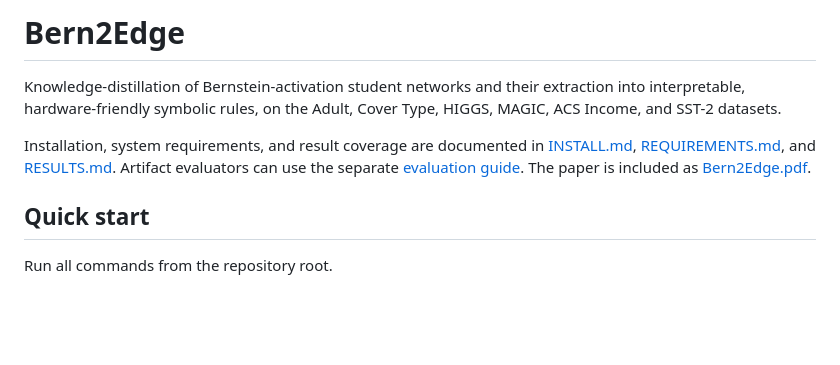
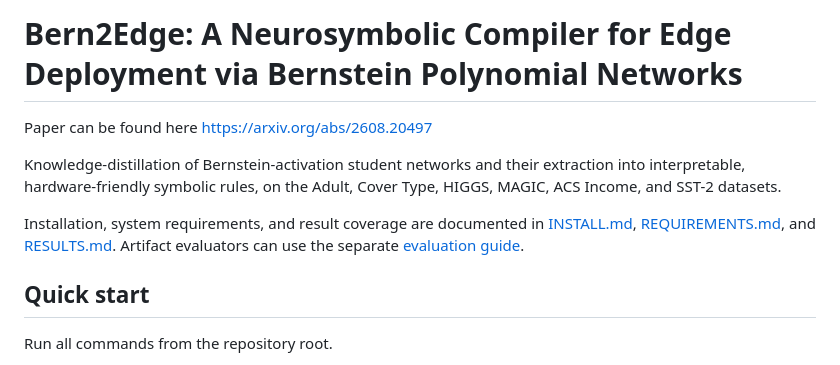
Before and after one commit to PervasiveAutonomyLab/Bern2Edge, a Markdown page: README.md, the part around the change. GitHub-like rendering; blank space fills up the shorter version.

Commit message:
Revise README title and include paper reference
Updated project title and added paper link in README.

```diff
--- a/README.md
+++ b/README.md
@@ -1,4 +1,6 @@
-# Bern2Edge
+# Bern2Edge: A Neurosymbolic Compiler for Edge Deployment via Bernstein Polynomial Networks
+
+Paper can be found here https://arxiv.org/abs/2608.20497
 
 Knowledge-distillation of Bernstein-activation student networks and their
 extraction into interpretable, hardware-friendly symbolic rules, on the Adult,
@@ -7,8 +9,8 @@ Cover Type, HIGGS, MAGIC, ACS Income, and SST-2 datasets.
 Installation, system requirements, and result coverage are documented in
 [INSTALL.md](INSTALL.md), [REQUIREMENTS.md](REQUIREMENTS.md), and
 [RESULTS.md](RESULTS.md). Artifact evaluators can use the separate
-[evaluation guide](ARTIFACT_EVALUATION.md). The paper is included as
-[Bern2Edge.pdf](Bern2Edge.pdf).
+[evaluation guide](ARTIFACT_EVALUATION.md).
+
 
 ## Quick start
 
```
